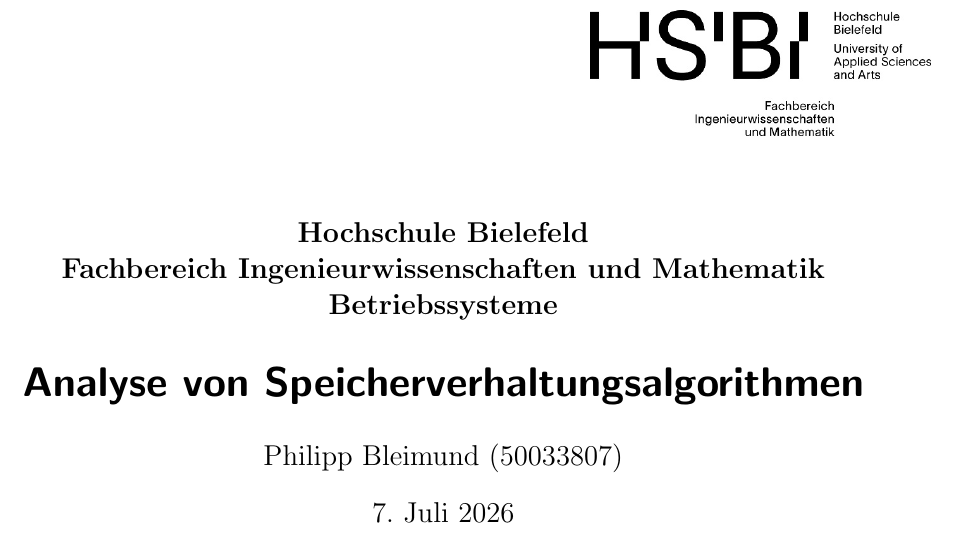
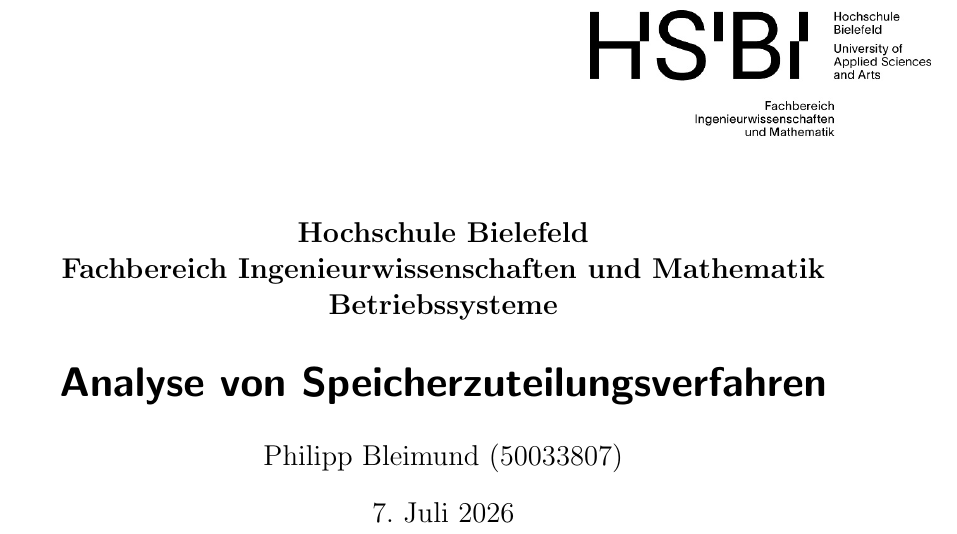
Before and after one commit to PhilippBleimund/BS, a LaTeX document (Praktikum2/bericht/main.tex): part of page 1 of 7, cut so that both start at the same text. Compiled offline with pdfLaTeX.

Commit message:
fix title

```diff
--- a/Praktikum2/bericht/main.tex
+++ b/Praktikum2/bericht/main.tex
@@ -29,7 +29,7 @@
 % titlepage information
 \titlehead{\hfill\includegraphics[width=6cm]{images/HSBI-Logo.png}} % Das HSBI-Logo
 \subject{Hochschule Bielefeld\\Fachbereich Ingenieurwissenschaften und Mathematik\\Betriebssysteme}
-\title{Analyse von Speicherverhaltungsalgorithmen}
+\title{Analyse von Speicherzuteilungsverfahren}
 \setauthors
 \author{\formattedauthors}
 \date{\today} % Das Datum der Abgabe
```
Also changed, not shown: Praktikum2/bericht/main.pdf, 3 other files.
